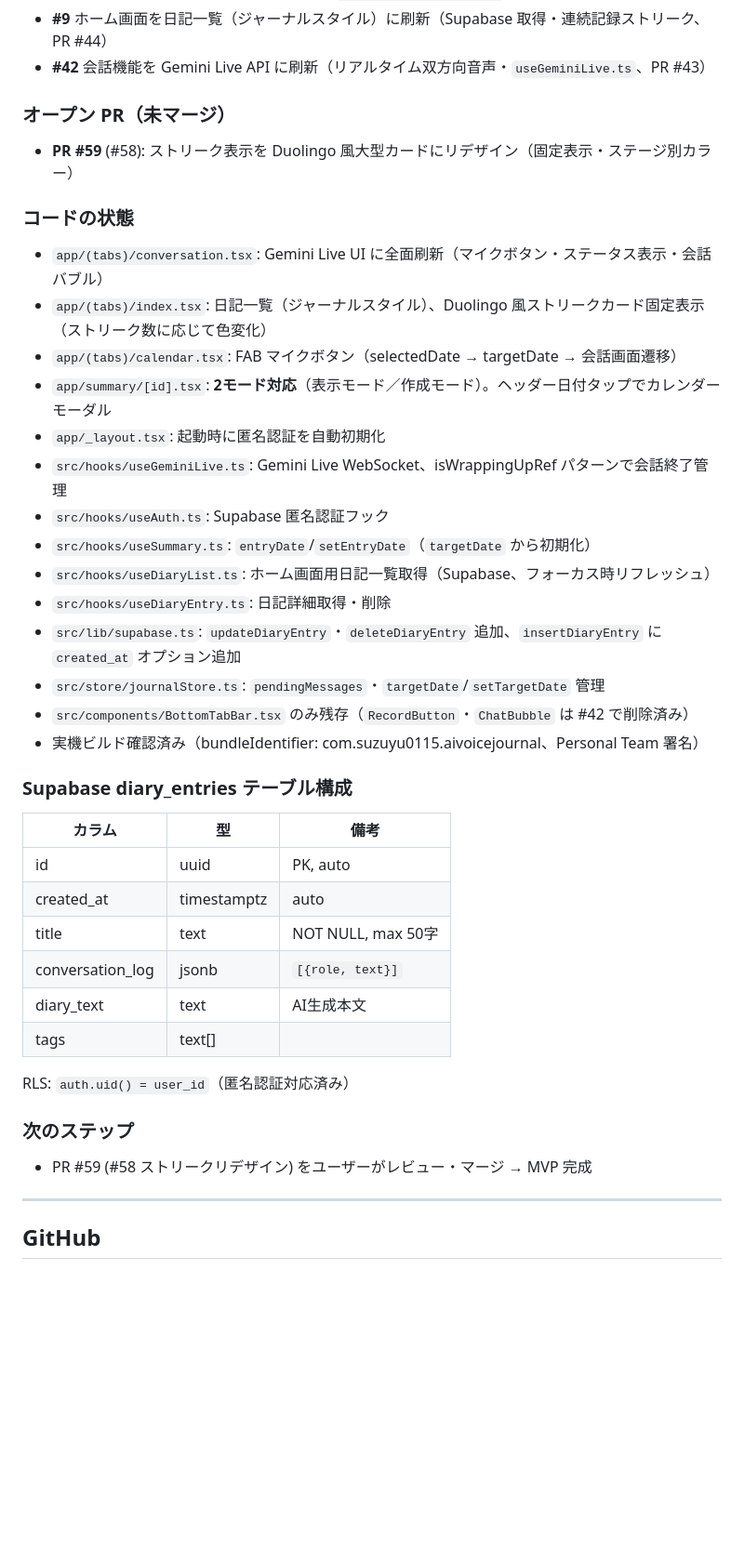
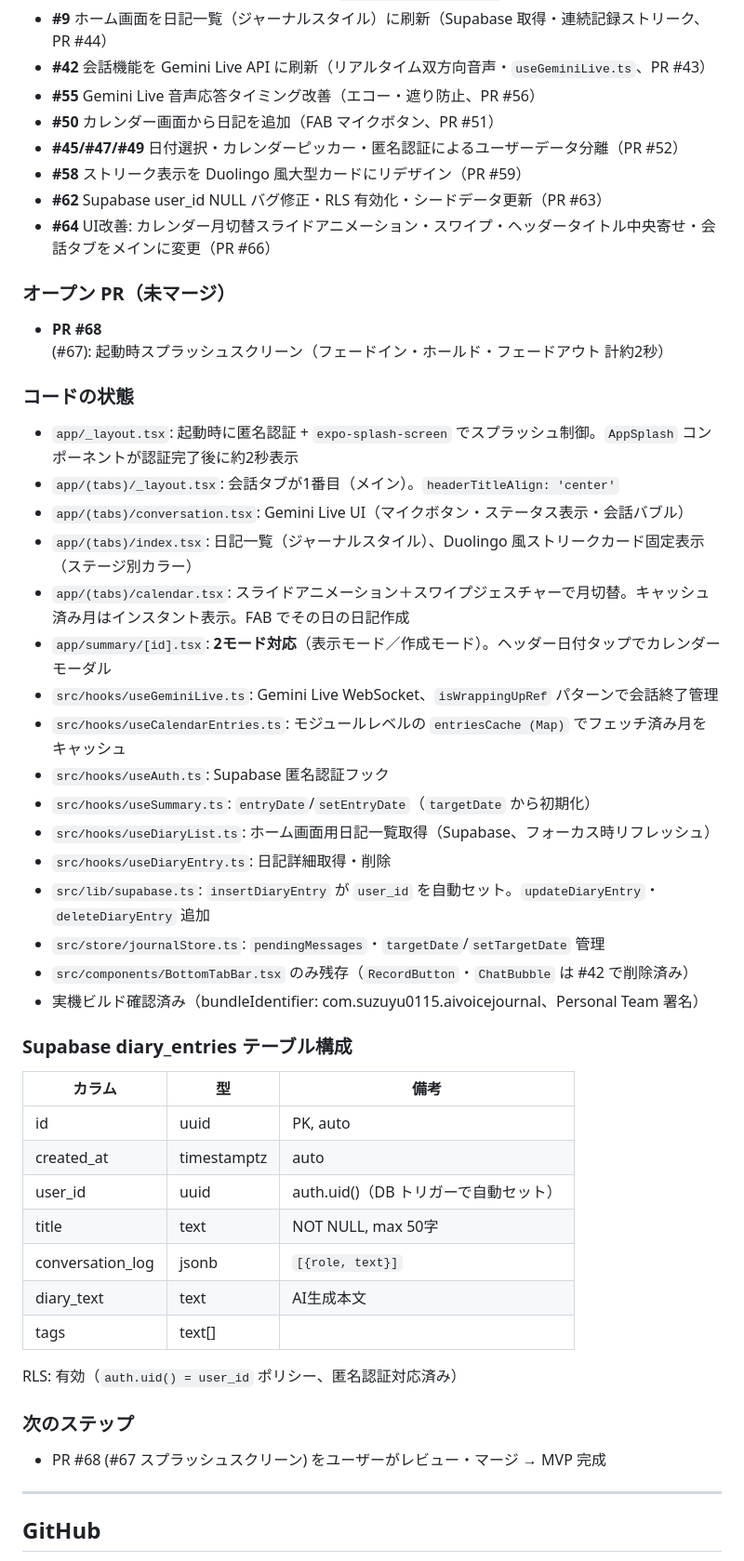
Before and after one commit to suzuyu0115/ai-voice-journal, a Markdown page: CLAUDE.md, the part around one of its changes. Shown at 93% size. Drawn GitHub-style; blank space fills up the shorter version.

```diff
--- a/CLAUDE.md
+++ b/CLAUDE.md
@@ -186,22 +187,30 @@ gh pr create \
 - **#40** 開発用シードデータ投入スクリプト（`mobile/scripts/seed.ts`）
 - **#9** ホーム画面を日記一覧（ジャーナルスタイル）に刷新（Supabase 取得・連続記録ストリーク、PR #44）
 - **#42** 会話機能を Gemini Live API に刷新（リアルタイム双方向音声・`useGeminiLive.ts`、PR #43）
+- **#55** Gemini Live 音声応答タイミング改善（エコー・遮り防止、PR #56）
+- **#50** カレンダー画面から日記を追加（FAB マイクボタン、PR #51）
+- **#45/#47/#49** 日付選択・カレンダーピッカー・匿名認証によるユーザーデータ分離（PR #52）
+- **#58** ストリーク表示を Duolingo 風大型カードにリデザイン（PR #59）
+- **#62** Supabase user_id NULL バグ修正・RLS 有効化・シードデータ更新（PR #63）
+- **#64** UI改善: カレンダー月切替スライドアニメーション・スワイプ・ヘッダータイトル中央寄せ・会話タブをメインに変更（PR #66）
 
 ### オープン PR（未マージ）
-- **PR #59** (#58): ストリーク表示を Duolingo 風大型カードにリデザイン（固定表示・ステージ別カラー）
+- **PR #68** (#67): 起動時スプラッシュスクリーン（フェードイン・ホールド・フェードアウト 計約2秒）
 
 ### コードの状態
-- `app/(tabs)/conversation.tsx`: Gemini Live UI に全面刷新（マイクボタン・ステータス表示・会話バブル）
-- `app/(tabs)/index.tsx`: 日記一覧（ジャーナルスタイル）、Duolingo 風ストリークカード固定表示（ストリーク数に応じて色変化）
-- `app/(tabs)/calendar.tsx`: FAB マイクボタン（selectedDate → targetDate → 会話画面遷移）
+- `app/_layout.tsx`: 起動時に匿名認証 + `expo-splash-screen` でスプラッシュ制御。`AppSplash` コンポーネントが認証完了後に約2秒表示
+- `app/(tabs)/_layout.tsx`: 会話タブが1番目（メイン）。`headerTitleAlign: 'center'`
+- `app/(tabs)/conversation.tsx`: Gemini Live UI（マイクボタン・ステータス表示・会話バブル）
+- `app/(tabs)/index.tsx`: 日記一覧（ジャーナルスタイル）、Duolingo 風ストリークカード固定表示（ステージ別カラー）
+- `app/(tabs)/calendar.tsx`: スライドアニメーション＋スワイプジェスチャーで月切替。キャッシュ済み月はインスタント表示。FAB でその日の日記作成
 - `app/summary/[id].tsx`: **2モード対応**（表示モード／作成モード）。ヘッダー日付タップでカレンダーモーダル
-- `app/_layout.tsx`: 起動時に匿名認証を自動初期化
-- `src/hooks/useGeminiLive.ts`: Gemini Live WebSocket、isWrappingUpRef パターンで会話終了管理
+- `src/hooks/useGeminiLive.ts`: Gemini Live WebSocket、`isWrappingUpRef` パターンで会話終了管理
+- `src/hooks/useCalendarEntries.ts`: モジュールレベルの `entriesCache (Map)` でフェッチ済み月をキャッシュ
 - `src/hooks/useAuth.ts`: Supabase 匿名認証フック
 - `src/hooks/useSummary.ts`: `entryDate`/`setEntryDate`（`targetDate` から初期化）
 - `src/hooks/useDiaryList.ts`: ホーム画面用日記一覧取得（Supabase、フォーカス時リフレッシュ）
 - `src/hooks/useDiaryEntry.ts`: 日記詳細取得・削除
-- `src/lib/supabase.ts`: `updateDiaryEntry`・`deleteDiaryEntry` 追加、`insertDiaryEntry` に `created_at` オプション追加
+- `src/lib/supabase.ts`: `insertDiaryEntry` が `user_id` を自動セット。`updateDiaryEntry`・`deleteDiaryEntry` 追加
 - `src/store/journalStore.ts`: `pendingMessages`・`targetDate`/`setTargetDate` 管理
 - `src/components/BottomTabBar.tsx` のみ残存（`RecordButton`・`ChatBubble` は #42 で削除済み）
 - 実機ビルド確認済み（bundleIdentifier: com.suzuyu0115.aivoicejournal、Personal Team 署名）
@@ -211,15 +220,16 @@ gh pr create \
 |--------|-----|------|
 | id | uuid | PK, auto |
 | created_at | timestamptz | auto |
+| user_id | uuid | auth.uid()（DB トリガーで自動セット）|
 | title | text | NOT NULL, max 50字 |
 | conversation_log | jsonb | `[{role, text}]` |
 | diary_text | text | AI生成本文 |
 | tags | text[] | |
 
-RLS: `auth.uid() = user_id`（匿名認証対応済み）
+RLS: 有効（`auth.uid() = user_id` ポリシー、匿名認証対応済み）
 
 ### 次のステップ
-- PR #59 (#58 ストリークリデザイン) をユーザーがレビュー・マージ → MVP 完成
+- PR #68 (#67 スプラッシュスクリーン) をユーザーがレビュー・マージ → MVP 完成
 
 ---
 
```
Also changed, not shown: other parts of CLAUDE.md (+15 -10 lines).
